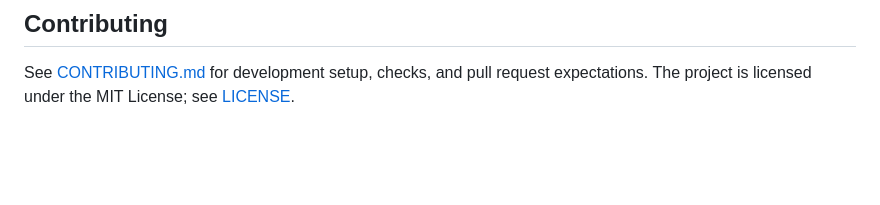
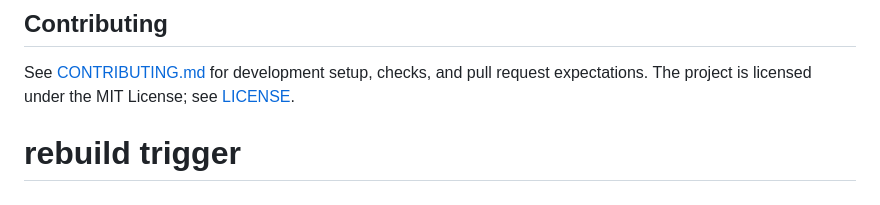
Before and after one commit to abdumateen/Agent-QA, a Markdown page: README.md, the part around the change. Drawn GitHub-style; blank space fills up the shorter version.

Commit message:
chore: trigger HF Space rebuild

```diff
--- a/README.md
+++ b/README.md
@@ -334,3 +334,4 @@ Licenses are sold at https://agent-qa.dev/pricing.
 See [CONTRIBUTING.md](CONTRIBUTING.md) for development setup, checks, and pull
 request expectations. The project is licensed under the MIT License; see
 [LICENSE](LICENSE).
+# rebuild trigger
```
